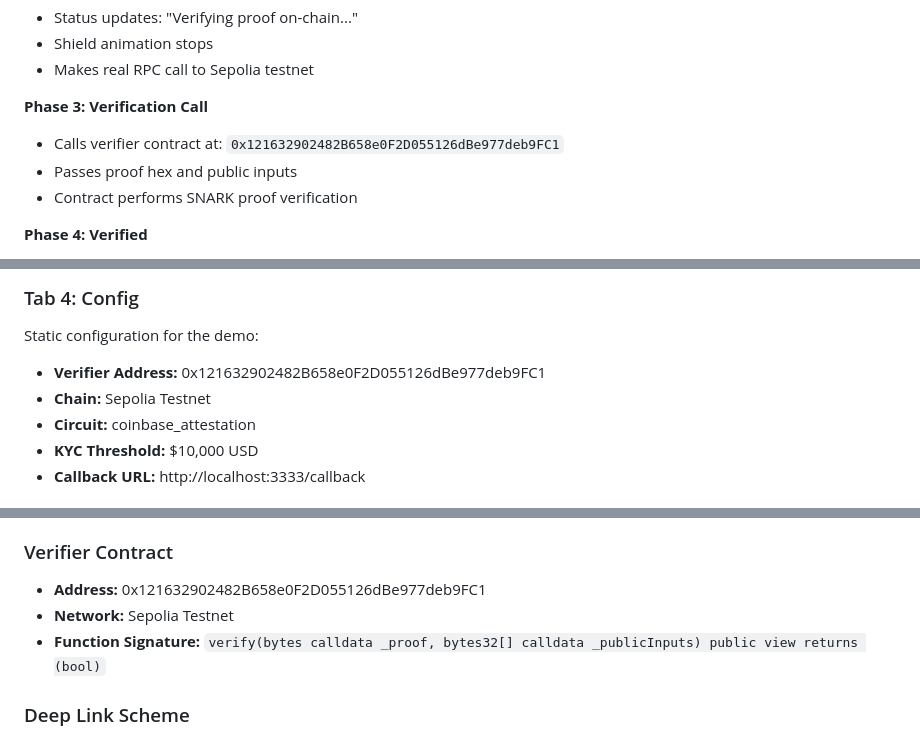
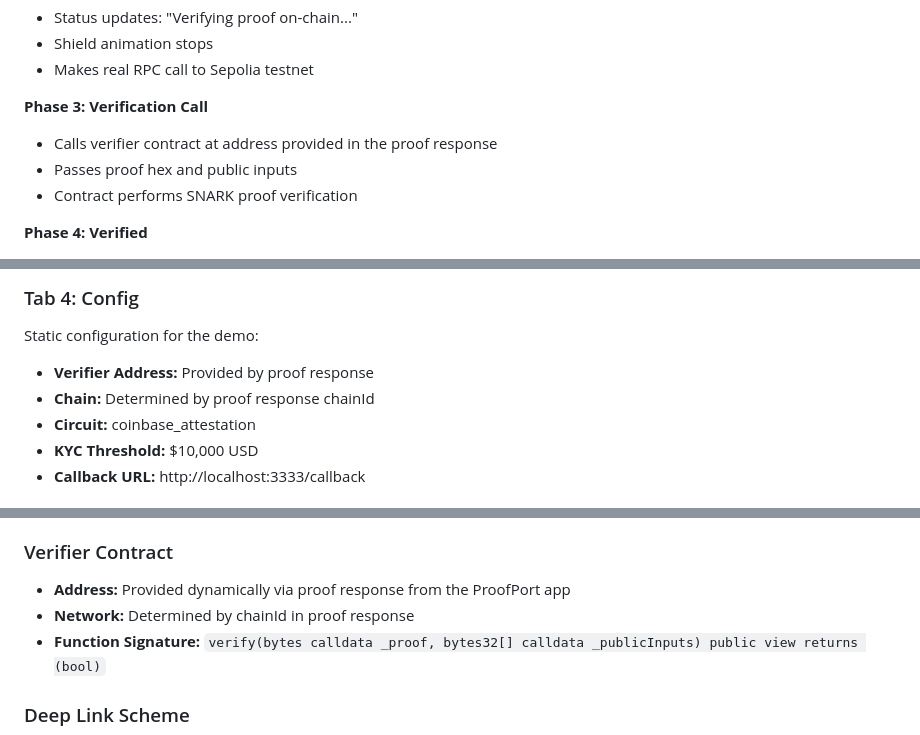
Before and after one commit to zkproofport/proofport-app-sdk, a Markdown page: demo/DEMO_GUIDE.md, 3 parts joined by grey strips. GitHub-like rendering.

```diff
--- a/demo/DEMO_GUIDE.md
+++ b/demo/DEMO_GUIDE.md
@@ -110,7 +110,7 @@ Once the app sends the proof:
 - Makes real RPC call to Sepolia testnet
 
 **Phase 3: Verification Call**
-- Calls verifier contract at: `0x121632902482B658e0F2D055126dBe977deb9FC1`
+- Calls verifier contract at address provided in the proof response
 - Passes proof hex and public inputs
 - Contract performs SNARK proof verification
 
@@ -177,8 +177,8 @@ Complete proof verification results:
 
 ### Tab 4: Config
 Static configuration for the demo:
-- **Verifier Address:** 0x121632902482B658e0F2D055126dBe977deb9FC1
-- **Chain:** Sepolia Testnet
+- **Verifier Address:** Provided by proof response
+- **Chain:** Determined by proof response chainId
 - **Circuit:** coinbase_attestation
 - **KYC Threshold:** $10,000 USD
 - **Callback URL:** http://localhost:3333/callback
@@ -202,8 +202,8 @@ Static configuration for the demo:
 - **Verification:** SNARK proof verification on-chain
 
 ### Verifier Contract
-- **Address:** 0x121632902482B658e0F2D055126dBe977deb9FC1
-- **Network:** Sepolia Testnet
+- **Address:** Provided dynamically via proof response from the ProofPort app
+- **Network:** Determined by chainId in proof response
 - **Function Signature:** `verify(bytes calldata _proof, bytes32[] calldata _publicInputs) public view returns (bool)`
 
 ### Deep Link Scheme
```
Also changed, not shown: README.md (+6 -6 lines).
